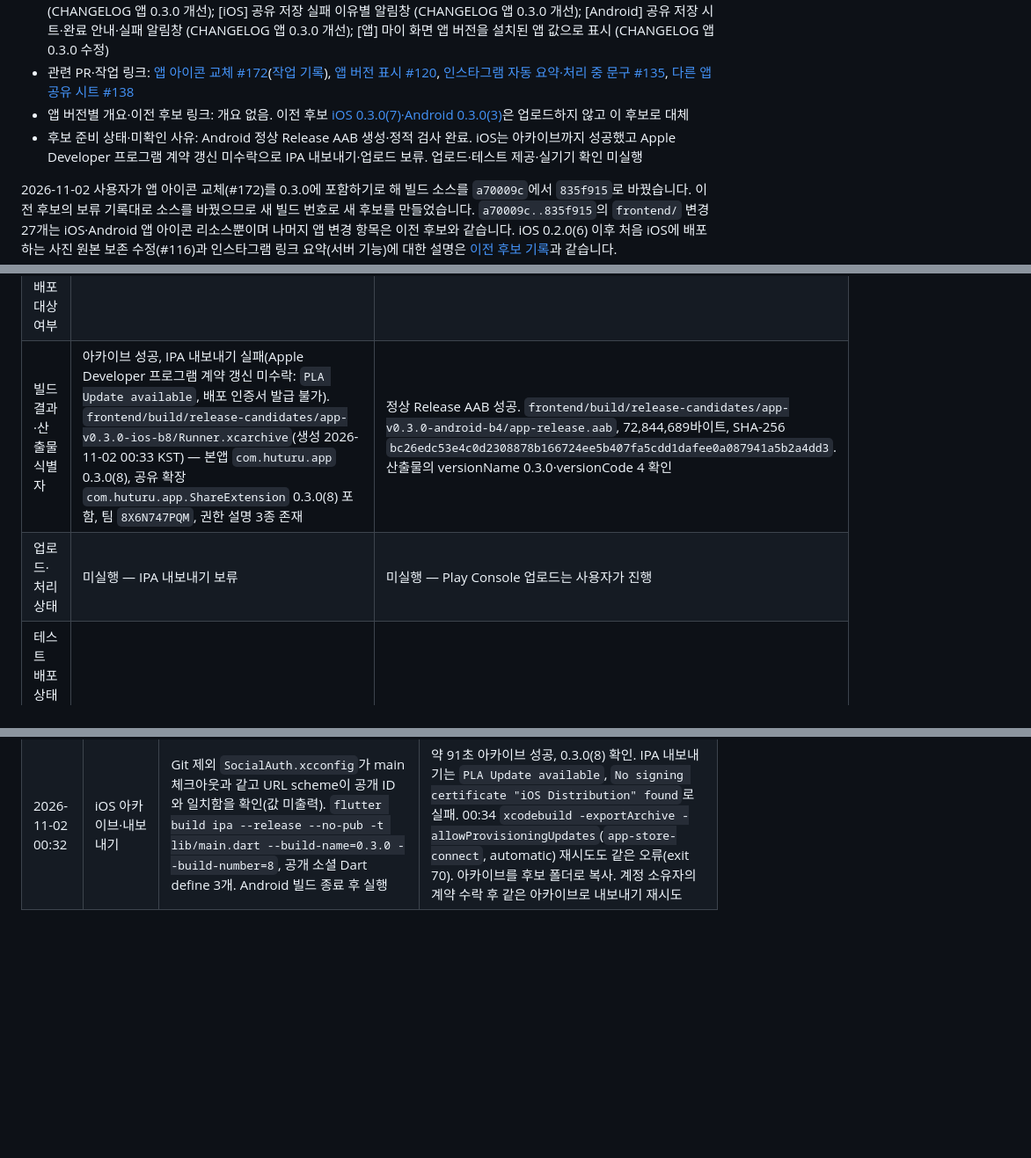
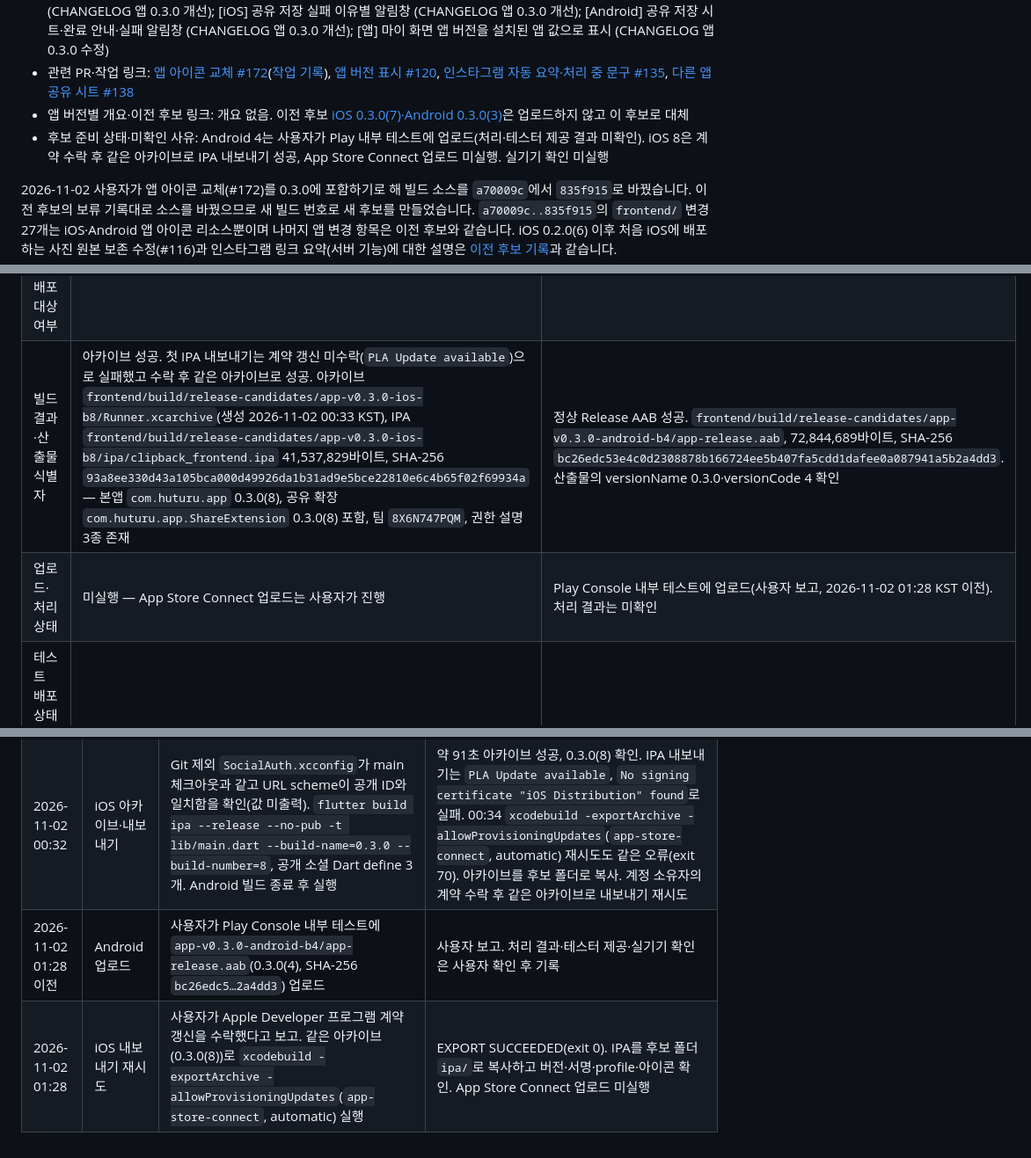
Before and after one commit to clip-back/clipback, a Markdown page: docs/releases/app-v0.3.0-ios-b8-android-b4.md, 3 parts joined by grey strips. Shown at 88% size. Drawn GitHub-style; blank space fills up the shorter version.

Commit message:
docs: 앱 0.3.0 Android 4 업로드와 iOS 8 IPA 내보내기 기록
Co-Authored-By: Claude Opus 5.5 <noreply@anthropic.com>

```diff
--- a/docs/releases/app-v0.3.0-ios-b8-android-b4.md
+++ b/docs/releases/app-v0.3.0-ios-b8-android-b4.md
@@ -8,7 +8,7 @@
 - 포함한 [변경 이력](../../CHANGELOG.md)의 항목 또는 앵커: [앱] 앱 아이콘을 허투루 아이콘으로 교체 (CHANGELOG 앱 0.3.0 개선); [앱] 처리 중 문구를 ‘링크 정보를 처리 중이에요’로 변경 (CHANGELOG 앱 0.3.0 개선); [iOS] 공유 저장 시트와 저장 완료 안내 (CHANGELOG 앱 0.3.0 개선); [iOS] 공유 저장 실패 이유별 알림창 (CHANGELOG 앱 0.3.0 개선); [Android] 공유 저장 시트·완료 안내·실패 알림창 (CHANGELOG 앱 0.3.0 개선); [앱] 마이 화면 앱 버전을 설치된 앱 값으로 표시 (CHANGELOG 앱 0.3.0 수정)
 - 관련 PR·작업 링크: [앱 아이콘 교체 #172](https://github.com/clip-back/clipback/pull/172)([작업 기록](../history/2026-11-01-app-icon.md)), [앱 버전 표시 #120](https://github.com/clip-back/clipback/pull/120), [인스타그램 자동 요약·처리 중 문구 #135](https://github.com/clip-back/clipback/pull/135), [다른 앱 공유 시트 #138](https://github.com/clip-back/clipback/pull/138)
 - 앱 버전별 개요·이전 후보 링크: 개요 없음. 이전 후보 [iOS 0.3.0(7)·Android 0.3.0(3)](app-v0.3.0-ios-b7-android-b3.md)은 업로드하지 않고 이 후보로 대체
-- 후보 준비 상태·미확인 사유: Android 정상 Release AAB 생성·정적 검사 완료. iOS는 아카이브까지 성공했고 Apple Developer 프로그램 계약 갱신 미수락으로 IPA 내보내기·업로드 보류. 업로드·테스트 제공·실기기 확인 미실행
+- 후보 준비 상태·미확인 사유: Android 4는 사용자가 Play 내부 테스트에 업로드(처리·테스터 제공 결과 미확인). iOS 8은 계약 수락 후 같은 아카이브로 IPA 내보내기 성공, App Store Connect 업로드 미실행. 실기기 확인 미실행
 
 2026-11-02 사용자가 앱 아이콘 교체(#172)를 0.3.0에 포함하기로 해 빌드 소스를 `a70009c`에서 `835f915`로 바꿨습니다.
 이전 후보의 보류 기록대로 소스를 바꿨으므로 새 빌드 번호로 새 후보를 만들었습니다. `a70009c..835f915`의 `frontend/` 변경 27개는
@@ -49,8 +49,8 @@ iOS 7·Android 3은 이전 후보 기록에 예약된 번호이므로 재사용
 | 빌드 소스 SHA | 835f915f61dcf34b9fbb977dcc3127cc679fe2f7 | 835f915f61dcf34b9fbb977dcc3127cc679fe2f7 |
 | 후보 태그·실제 생성 여부 | app-ios-v0.3.0-b8 (미생성) | app-android-v0.3.0-b4 (미생성) |
 | 최종 검증 빌드·정식 배포 대상 여부 | 미확인 | 미확인 |
-| 빌드 결과·산출물 식별자 | 아카이브 성공, IPA 내보내기 실패(Apple Developer 프로그램 계약 갱신 미수락: `PLA Update available`, 배포 인증서 발급 불가). `frontend/build/release-candidates/app-v0.3.0-ios-b8/Runner.xcarchive`(생성 2026-11-02 00:33 KST) — 본앱 `com.huturu.app` 0.3.0(8), 공유 확장 `com.huturu.app.ShareExtension` 0.3.0(8) 포함, 팀 `8X6N747PQM`, 권한 설명 3종 존재 | 정상 Release AAB 성공. `frontend/build/release-candidates/app-v0.3.0-android-b4/app-release.aab`, 72,844,689바이트, SHA-256 `bc26edc53e4c0d2308878b166724ee5b407fa5cdd1dafee0a087941a5b2a4dd3`. 산출물의 versionName 0.3.0·versionCode 4 확인 |
-| 업로드·처리 상태 | 미실행 — IPA 내보내기 보류 | 미실행 — Play Console 업로드는 사용자가 진행 |
+| 빌드 결과·산출물 식별자 | 아카이브 성공. 첫 IPA 내보내기는 계약 갱신 미수락(`PLA Update available`)으로 실패했고 수락 후 같은 아카이브로 성공. 아카이브 `frontend/build/release-candidates/app-v0.3.0-ios-b8/Runner.xcarchive`(생성 2026-11-02 00:33 KST), IPA `frontend/build/release-candidates/app-v0.3.0-ios-b8/ipa/clipback_frontend.ipa` 41,537,829바이트, SHA-256 `93a8ee330d43a105bca000d49926da1b31ad9e5bce22810e6c4b65f02f69934a` — 본앱 `com.huturu.app` 0.3.0(8), 공유 확장 `com.huturu.app.ShareExtension` 0.3.0(8) 포함, 팀 `8X6N747PQM`, 권한 설명 3종 존재 | 정상 Release AAB 성공. `frontend/build/release-candidates/app-v0.3.0-android-b4/app-release.aab`, 72,844,689바이트, SHA-256 `bc26edc53e4c0d2308878b166724ee5b407fa5cdd1dafee0a087941a5b2a4dd3`. 산출물의 versionName 0.3.0·versionCode 4 확인 |
+| 업로드·처리 상태 | 미실행 — App Store Connect 업로드는 사용자가 진행 | Play Console 내부 테스트에 업로드(사용자 보고, 2026-11-02 01:28 KST 이전). 처리 결과는 미확인 |
 | 테스트 배포 상태·대상 트랙 또는 그룹 | 미확인 | 미확인 |
 | 심사 상태 | 미확인 | 미확인 |
 | 정식 공개 상태·공개 범위 | 미확인 | 미확인 |
@@ -103,3 +104,5 @@ iOS 7·Android 3은 이전 후보 기록에 예약된 번호이므로 재사용
 | 2026-11-02 00:23 이전 | Android 서명 검증·로컬 검사 | 저장소 밖 값 파일에서 서명 설정·공개 SDK 설정을 불러옴(값 미출력). JDK 21.0.9로 `:app:validateReleaseSigning` → `flutter analyze`·`flutter test` | 서명 검증 BUILD SUCCESSFUL, analyze 0건, 테스트 2,018개 통과 |
 | 2026-11-02 00:23 | Android 정상 빌드 | `flutter build appbundle --release --no-pub -t lib/main.dart --build-name=0.3.0 --build-number=4`, 운영 API·공개 SDK 설정 지정. 작업 트리 HEAD `833e8b9`는 `835f915`에 병합·문서 커밋만 더한 상태로 `frontend/` 차이 없음 | 약 46초 빌드 성공. 산출물을 후보 폴더로 복사하고 해시·서명·manifest·아이콘·16KB 정렬 검사 통과. 업로드 미실행 |
 | 2026-11-02 00:32 | iOS 아카이브·내보내기 | Git 제외 `SocialAuth.xcconfig`가 main 체크아웃과 같고 URL scheme이 공개 ID와 일치함을 확인(값 미출력). `flutter build ipa --release --no-pub -t lib/main.dart --build-name=0.3.0 --build-number=8`, 공개 소셜 Dart define 3개. Android 빌드 종료 후 실행 | 약 91초 아카이브 성공, 0.3.0(8) 확인. IPA 내보내기는 `PLA Update available`, `No signing certificate "iOS Distribution" found`로 실패. 00:34 `xcodebuild -exportArchive -allowProvisioningUpdates`(`app-store-connect`, automatic) 재시도도 같은 오류(exit 70). 아카이브를 후보 폴더로 복사. 계정 소유자의 계약 수락 후 같은 아카이브로 내보내기 재시도 |
+| 2026-11-02 01:28 이전 | Android 업로드 | 사용자가 Play Console 내부 테스트에 `app-v0.3.0-android-b4/app-release.aab`(0.3.0(4), SHA-256 `bc26edc5…2a4dd3`) 업로드 | 사용자 보고. 처리 결과·테스터 제공·실기기 확인은 사용자 확인 후 기록 |
+| 2026-11-02 01:28 | iOS 내보내기 재시도 | 사용자가 Apple Developer 프로그램 계약 갱신을 수락했다고 보고. 같은 아카이브(0.3.0(8))로 `xcodebuild -exportArchive -allowProvisioningUpdates`(`app-store-connect`, automatic) 실행 | EXPORT SUCCEEDED(exit 0). IPA를 후보 폴더 `ipa/`로 복사하고 버전·서명·profile·아이콘 확인. App Store Connect 업로드 미실행 |
```
Also changed, not shown: other parts of docs/releases/app-v0.3.0-ios-b8-android-b4.md (+1 -0 lines), CHANGELOG.md (+1 -1 lines).
